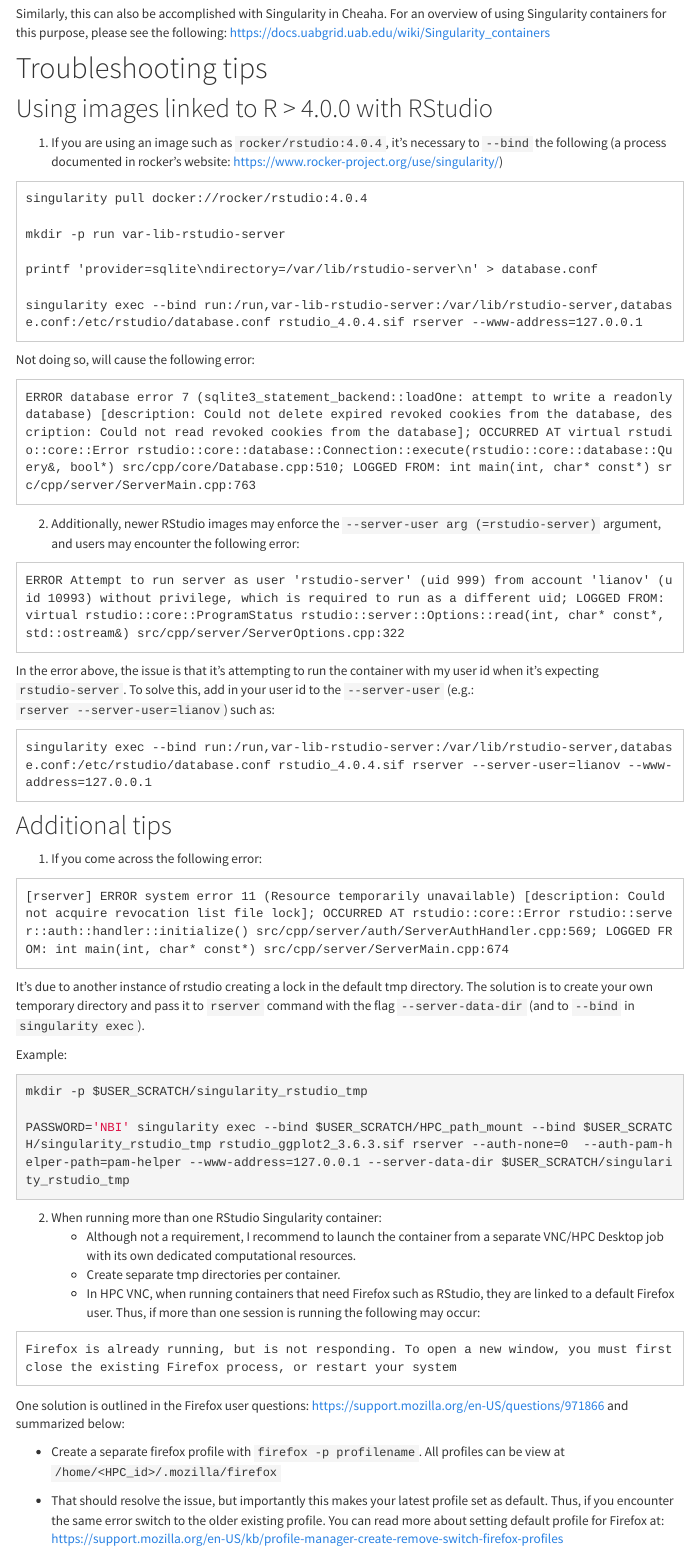
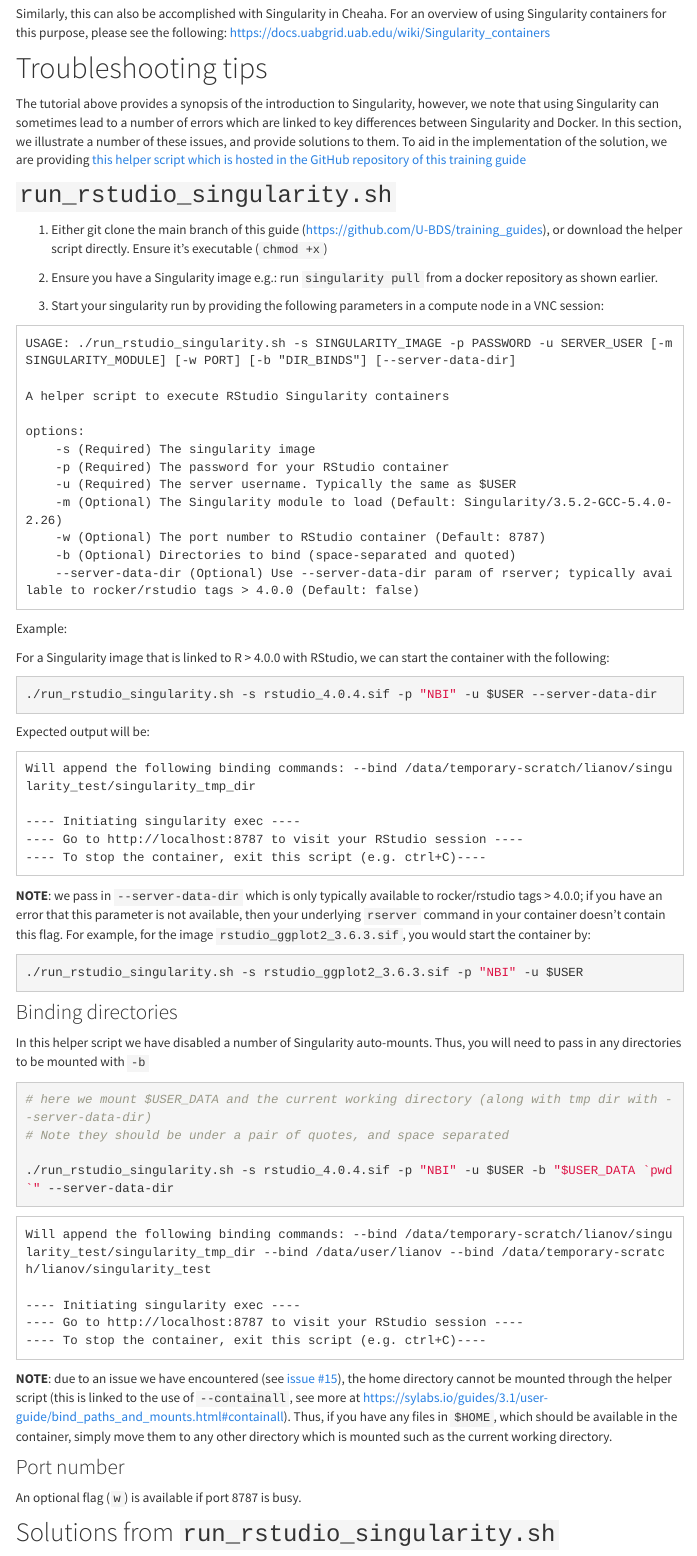
Before and after one commit to U-BDS/training_guides, an R Markdown document (intro_to_docker_rstudio_part3.Rmd): the page in a window 1100 px wide, from 3200 px down. Rendered offline with R 4.5, knitr and Pandoc, with nearby package versions; folded parts are opened; menus at the side of the page are left out.

Commit message:
commit linked to issue #14 for re-structuting troubleshooting tips

````diff
--- a/intro_to_docker_rstudio_part3.Rmd
+++ b/intro_to_docker_rstudio_part3.Rmd
@@ -118,7 +118,79 @@
 
 # Troubleshooting tips
 
-<!-- #TODO: 1) address all open issues under this section which includes specific examples of the shell script we pushed -->
-<!-- #TODO: 2) add emphasis that it's best to run containers in separate working directories -->
-<!-- #TODO 3) Link https://uabrc.github.io/help/faq/#why-do-i-get-a-gray-screen-after-launching-my-ood-rstudio-server-session -->
-<!-- & mention this can be similarly observed with issues connect to "Unable to connect to service". The solution is the same (to clean `.rstudio`). Although this issue should be minimized by not mounting $HOME from the script -->
+The tutorial above provides a synopsis of the introduction to Singularity, however, we note that using Singularity can sometimes lead to a number of errors which are linked to key differences between Singularity and Docker. In this section, we illustrate a number of these issues, and provide solutions to them. To aid in the implementation of the solution, we are providing [this helper script which is hosted in the GitHub repository of this training guide](https://github.com/U-BDS/training_guides/blob/main/run_rstudio_singularity.sh)
+
+## `run_rstudio_singularity.sh`
+
+1. Either git clone the main branch of this guide (<https://github.com/U-BDS/training_guides>), or download the helper script directly. Ensure it's executable (`chmod +x`)
+
+2. Ensure you have a Singularity image e.g.: run `singularity pull` from a docker repository as shown earlier.
+
+3. Start your singularity run by providing the following parameters in a compute node in a VNC session:
+
+```
+USAGE: ./run_rstudio_singularity.sh -s SINGULARITY_IMAGE -p PASSWORD -u SERVER_USER [-m SINGULARITY_MODULE] [-w PORT] [-b "DIR_BINDS"] [--server-data-dir]
+
+A helper script to execute RStudio Singularity containers
+
+options:
+    -s (Required) The singularity image
+    -p (Required) The password for your RStudio container
+    -u (Required) The server username. Typically the same as $USER
+    -m (Optional) The Singularity module to load (Default: Singularity/3.5.2-GCC-5.4.0-2.26)
+    -w (Optional) The port number to RStudio container (Default: 8787)
+    -b (Optional) Directories to bind (space-separated and quoted)
+    --server-data-dir (Optional) Use --server-data-dir param of rserver; typically available to rocker/rstudio tags > 4.0.0 (Default: false)
+
+```
+
+Example:
+
+For a Singularity image that is linked to R > 4.0.0 with RStudio, we can start the container with the following:
+
+```bash
+./run_rstudio_singularity.sh -s rstudio_4.0.4.sif -p "NBI" -u $USER --server-data-dir
+```
+
+Expected output will be:
+
+```
+Will append the following binding commands: --bind /data/temporary-scratch/lianov/singularity_test/singularity_tmp_dir
+
+---- Initiating singularity exec ----
+---- Go to http://localhost:8787 to visit your RStudio session ----
+---- To stop the container, exit this script (e.g. ctrl+C)----
+```
+
+__NOTE__: we pass in `--server-data-dir` which is only typically available to rocker/rstudio tags > 4.0.0; if you have an error that this parameter is not available, then your underlying `rserver` command in your container doesn't contain this flag. For example, for the image `rstudio_ggplot2_3.6.3.sif`, you would start the container by:
+
+```bash
+./run_rstudio_singularity.sh -s rstudio_ggplot2_3.6.3.sif -p "NBI" -u $USER
+```
+
+### Binding directories
+
+In this helper script we have disabled a number of Singularity auto-mounts. Thus, you will need to pass in any directories to be mounted with `-b`
+
+```bash
+# here we mount $USER_DATA and the current working directory (along with tmp dir with --server-data-dir)
+# Note they should be under a pair of quotes, and space separated
+
+./run_rstudio_singularity.sh -s rstudio_4.0.4.sif -p "NBI" -u $USER -b "$USER_DATA `pwd`" --server-data-dir
+```
+
+```
+Will append the following binding commands: --bind /data/temporary-scratch/lianov/singularity_test/singularity_tmp_dir --bind /data/user/lianov --bind /data/temporary-scratch/lianov/singularity_test
+
+---- Initiating singularity exec ----
+---- Go to http://localhost:8787 to visit your RStudio session ----
+---- To stop the container, exit this script (e.g. ctrl+C)----
+```
+
+__NOTE__: due to an issue we have encountered (see [issue #15](https://github.com/U-BDS/training_guides/issues/15)), the home directory cannot be mounted through the helper script (this is linked to the use of `--containall`, see more at <https://sylabs.io/guides/3.1/user-guide/bind_paths_and_mounts.html#containall>). Thus, if you have any files in `$HOME`, which should be available in the container, simply move them to any other directory which is mounted such as the current working directory.
+
+### Port number
+
+An optional flag (`w`) is available if port 8787 is busy.
+
+## Solutions from `run_rstudio_singularity.sh`
@@ -125,55 +265,5 @@
 
 
-## Using images linked to R > 4.0.0 with RStudio
-
-1. If you are using an image such as `rocker/rstudio:4.0.4`, it's necessary to `--bind` the following (a process documented in rocker's website: https://www.rocker-project.org/use/singularity/)
-
-```
-singularity pull docker://rocker/rstudio:4.0.4
-
-mkdir -p run var-lib-rstudio-server
-
-printf 'provider=sqlite\ndirectory=/var/lib/rstudio-server\n' > database.conf
-
-singularity exec --bind run:/run,var-lib-rstudio-server:/var/lib/rstudio-server,database.conf:/etc/rstudio/database.conf rstudio_4.0.4.sif rserver --www-address=127.0.0.1
-```
-
-Not doing so, will cause the following error:
-
-```
-ERROR database error 7 (sqlite3_statement_backend::loadOne: attempt to write a readonly database) [description: Could not delete expired revoked cookies from the database, description: Could not read revoked cookies from the database]; OCCURRED AT virtual rstudio::core::Error rstudio::core::database::Connection::execute(rstudio::core::database::Query&, bool*) src/cpp/core/Database.cpp:510; LOGGED FROM: int main(int, char* const*) src/cpp/server/ServerMain.cpp:763
-```
-
-2. Additionally, newer RStudio images may enforce the `--server-user arg (=rstudio-server)` argument, and users may encounter the following error:
-
-```
-ERROR Attempt to run server as user 'rstudio-server' (uid 999) from account 'lianov' (uid 10993) without privilege, which is required to run as a different uid; LOGGED FROM: virtual rstudio::core::ProgramStatus rstudio::server::Options::read(int, char* const*, std::ostream&) src/cpp/server/ServerOptions.cpp:322
-```
-
-In the error above, the issue is that it's attempting to run the container with my user id when it's expecting `rstudio-server`. To solve this, add in your user id to the `--server-user` (e.g.: `rserver --server-user=lianov`) such as:
-
-```
-singularity exec --bind run:/run,var-lib-rstudio-server:/var/lib/rstudio-server,database.conf:/etc/rstudio/database.conf rstudio_4.0.4.sif rserver --server-user=lianov --www-address=127.0.0.1
-```
 
 ## Additional tips
 
-1. If you come across the following error:
-
-```
-[rserver] ERROR system error 11 (Resource temporarily unavailable) [description: Could not acquire revocation list file lock]; OCCURRED AT rstudio::core::Error rstudio::server::auth::handler::initialize() src/cpp/server/auth/ServerAuthHandler.cpp:569; LOGGED FROM: int main(int, char* const*) src/cpp/server/ServerMain.cpp:674
-```
-
-It's due to another instance of rstudio creating a lock in the default tmp directory. The solution is to create your own temporary directory and pass it to `rserver` command with the flag `--server-data-dir` (and to  `--bind` in `singularity exec`).
-
-Example:
-
-```bash
-mkdir -p $USER_SCRATCH/singularity_rstudio_tmp
-
-PASSWORD='NBI' singularity exec --bind $USER_SCRATCH/HPC_path_mount --bind $USER_SCRATCH/singularity_rstudio_tmp rstudio_ggplot2_3.6.3.sif rserver --auth-none=0  --auth-pam-helper-path=pam-helper --www-address=127.0.0.1 --server-data-dir $USER_SCRATCH/singularity_rstudio_tmp
-```
-
-2. When running more than one RStudio Singularity container:
-    * Although not a requirement, I recommend to launch the container from a separate VNC/HPC Desktop job with its own dedicated computational resources.
-    * Create separate tmp directories per container.
--- /dev/null
+++ b/src/singularity_error_metadata.csv
@@ -0,0 +1,7 @@
+metadata_solution,error,other_info
+Solution_1,"ERROR database error 7 (sqlite3_statement_backend::loadOne: attempt to write a readonly database) [description: Could not delete expired revoked cookies from the database, description: Could not read revoked cookies from the database]; OCCURRED AT virtual rstudio::core::Error rstudio::core::database::Connection::execute(rstudio::core::database::Query&, bool*) src/cpp/core/Database.cpp:510; LOGGED FROM: int main(int, char* const*) src/cpp/server/ServerMain.cpp:763",usually linked to images of R > 4.0.0 with RStudio
+Solution_2,"[rserver] ERROR system error 2 (No such file or directory) [path: /tmp/rstudio-server/secure-cookie-key]; OCCURRED AT rstudio::core::Error rstudio::core::FilePath::openForRead(std::shared_ptr<std::basic_istream<char> >&) const src/cpp/shared_core/FilePath.cpp:1167; LOGGED FROM: int main(int, char* const*) src/cpp/server/ServerMain.cpp:625",https://github.com/U-BDS/training_guides/issues/13
+Solution_3,"library(Seurat) Error: package or namespace load failed for \u2018Seurat\u2019 in dyn.load(file, DLLpath = DLLpath, ...): unable to load shared object '/home/${USER}/R/x86_64-pc-linux-gnu-library/4.1/Matrix/libs/Matrix.so': libgfortran.so.3: cannot open shared object file: No such file or directory",https://github.com/U-BDS/training_guides/issues/15
+Solution_4,"ERROR Attempt to run server as user 'rstudio-server' (uid 999) from account 'lianov' (uid 10993) without privilege, which is required to run as a different uid; LOGGED FROM: virtual rstudio::core::ProgramStatus rstudio::server::Options::read(int, char* const*, std::ostream&) src/cpp/server/ServerOptions.cpp:322",usually linked to images of R > 4.0.0 with RStudio
+Solution_5,ERROR system error 98 (Address already in use),either you or another user in same compute node are using default port number
+Solution_6,"[rserver] ERROR system error 11 (Resource temporarily unavailable) [description: Could not acquire revocation list file lock]; OCCURRED AT rstudio::core::Error rstudio::server::auth::handler::initialize() src/cpp/server/auth/ServerAuthHandler.cpp:569; LOGGED FROM: int main(int, char* const*) src/cpp/server/ServerMain.cpp:674",aka: another instance of rstudio creating a lock in the default tmp directory
````
Also changed, not shown: intro_to_docker_rstudio_part3.Rmd (74 more changed lines).
